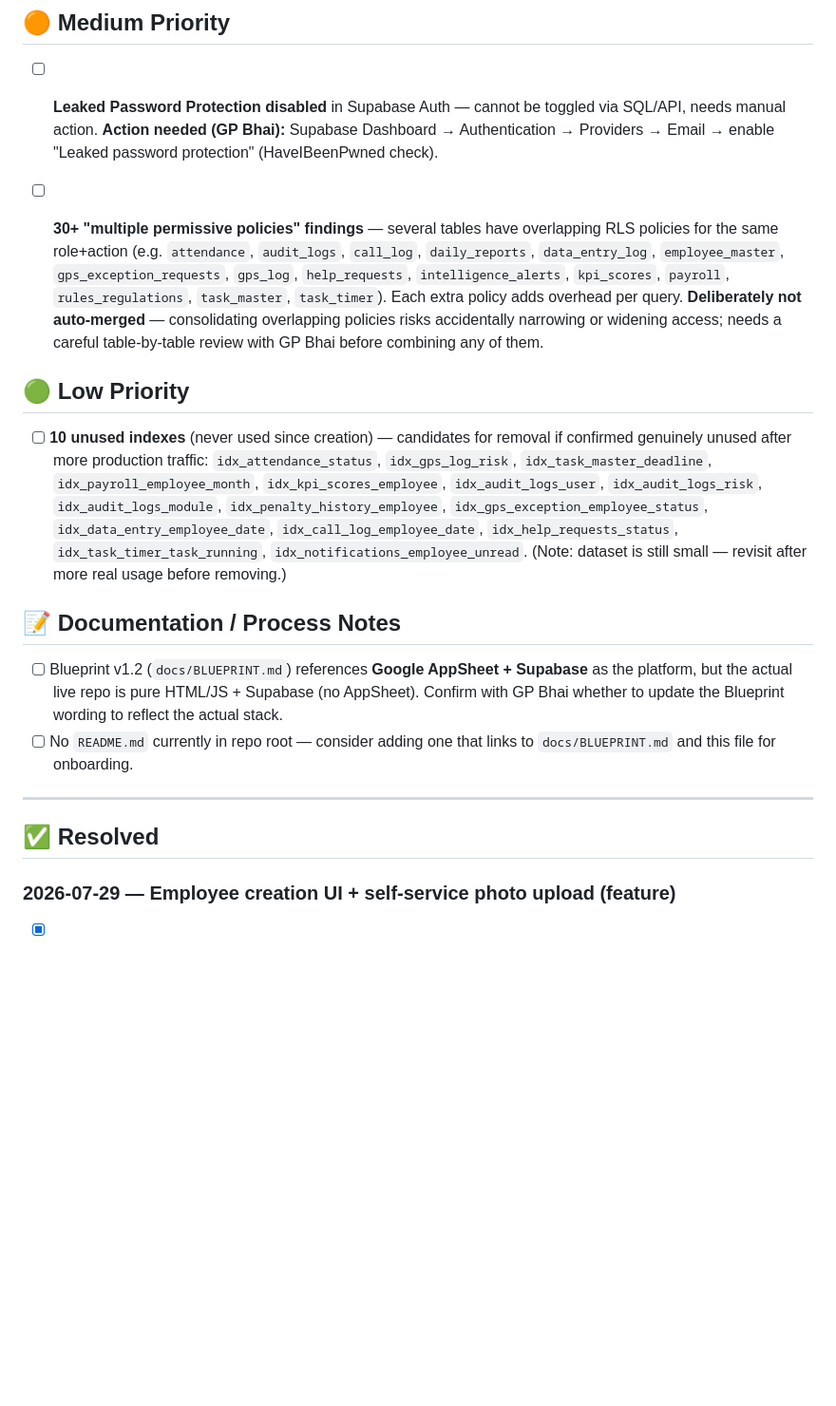
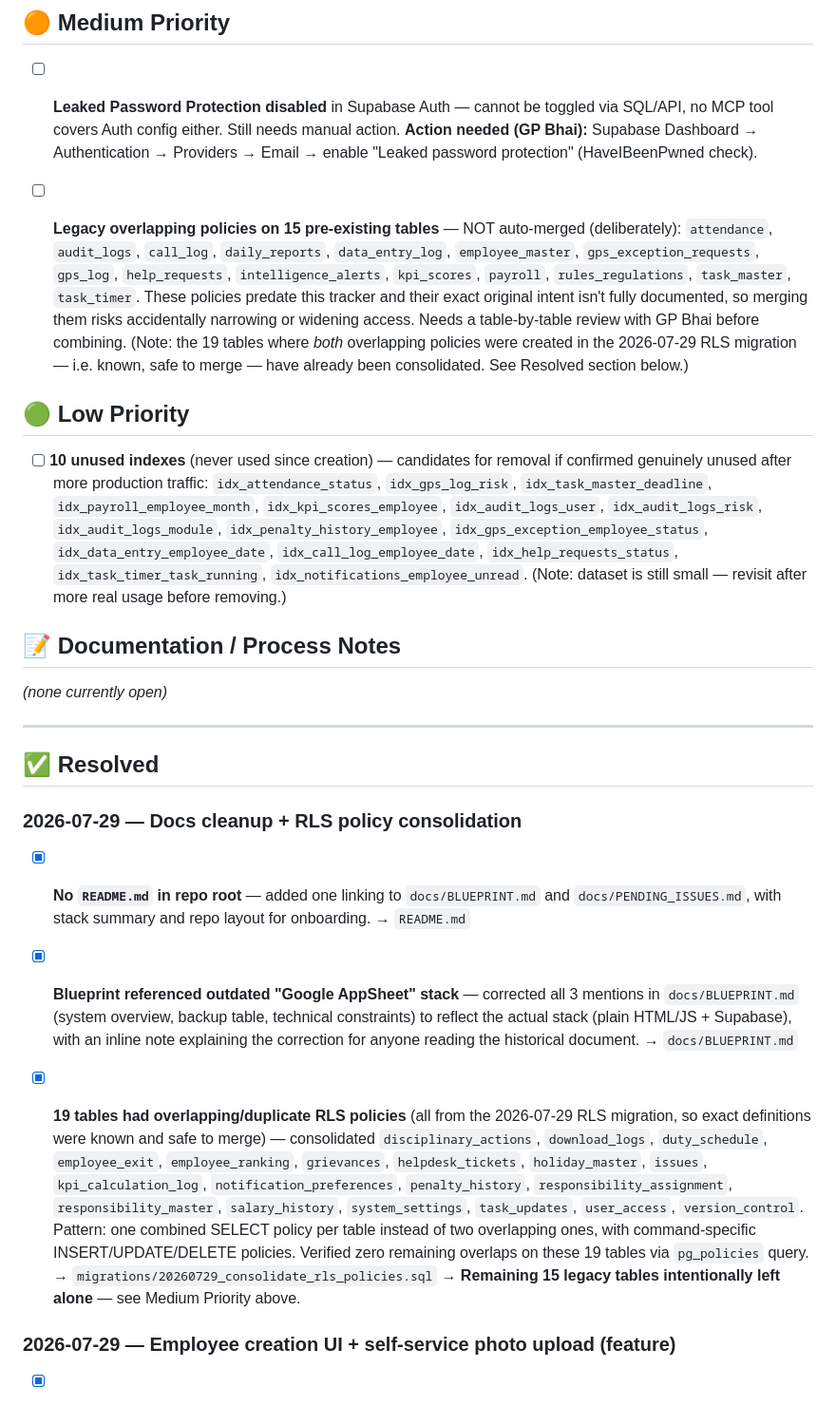
Before and after one commit to md-noore-alam/BWAPMS, a Markdown page: docs/PENDING_ISSUES.md, the part around the change. Shown at 95% size. GitHub-like rendering; blank space fills up the shorter version.

Commit message:
docs: mark README/Blueprint-fix/RLS-consolidation as resolved, note remaining legacy tables

```diff
--- a/docs/PENDING_ISSUES.md
+++ b/docs/PENDING_ISSUES.md
@@ -20,10 +20,11 @@
 
 ## 🟠 Medium Priority
 
-- [ ] **Leaked Password Protection disabled** in Supabase Auth — cannot be toggled via SQL/API, needs manual action.
+- [ ] **Leaked Password Protection disabled** in Supabase Auth — cannot be toggled via SQL/API, no MCP tool covers Auth config either. Still needs manual action.
   **Action needed (GP Bhai):** Supabase Dashboard → Authentication → Providers → Email → enable "Leaked password protection" (HaveIBeenPwned check).
 
-- [ ] **30+ "multiple permissive policies" findings** — several tables have overlapping RLS policies for the same role+action (e.g. `attendance`, `audit_logs`, `call_log`, `daily_reports`, `data_entry_log`, `employee_master`, `gps_exception_requests`, `gps_log`, `help_requests`, `intelligence_alerts`, `kpi_scores`, `payroll`, `rules_regulations`, `task_master`, `task_timer`). Each extra policy adds overhead per query. **Deliberately not auto-merged** — consolidating overlapping policies risks accidentally narrowing or widening access; needs a careful table-by-table review with GP Bhai before combining any of them.
+- [ ] **Legacy overlapping policies on 15 pre-existing tables** — NOT auto-merged (deliberately): `attendance`, `audit_logs`, `call_log`, `daily_reports`, `data_entry_log`, `employee_master`, `gps_exception_requests`, `gps_log`, `help_requests`, `intelligence_alerts`, `kpi_scores`, `payroll`, `rules_regulations`, `task_master`, `task_timer`. These policies predate this tracker and their exact original intent isn't fully documented, so merging them risks accidentally narrowing or widening access. Needs a table-by-table review with GP Bhai before combining.
+  (Note: the 19 tables where *both* overlapping policies were created in the 2026-07-29 RLS migration — i.e. known, safe to merge — have already been consolidated. See Resolved section below.)
 
 ## 🟢 Low Priority
 
@@ -31,12 +32,23 @@
 
 ## 📝 Documentation / Process Notes
 
-- [ ] Blueprint v1.2 (`docs/BLUEPRINT.md`) references **Google AppSheet + Supabase** as the platform, but the actual live repo is pure HTML/JS + Supabase (no AppSheet). Confirm with GP Bhai whether to update the Blueprint wording to reflect the actual stack.
-- [ ] No `README.md` currently in repo root — consider adding one that links to `docs/BLUEPRINT.md` and this file for onboarding.
+*(none currently open)*
 
 ---
 
 ## ✅ Resolved
+
+### 2026-07-29 — Docs cleanup + RLS policy consolidation
+
+- [x] **No `README.md` in repo root** — added one linking to `docs/BLUEPRINT.md` and `docs/PENDING_ISSUES.md`, with stack summary and repo layout for onboarding.
+  → `README.md`
+
+- [x] **Blueprint referenced outdated "Google AppSheet" stack** — corrected all 3 mentions in `docs/BLUEPRINT.md` (system overview, backup table, technical constraints) to reflect the actual stack (plain HTML/JS + Supabase), with an inline note explaining the correction for anyone reading the historical document.
+  → `docs/BLUEPRINT.md`
+
+- [x] **19 tables had overlapping/duplicate RLS policies** (all from the 2026-07-29 RLS migration, so exact definitions were known and safe to merge) — consolidated `disciplinary_actions`, `download_logs`, `duty_schedule`, `employee_exit`, `employee_ranking`, `grievances`, `helpdesk_tickets`, `holiday_master`, `issues`, `kpi_calculation_log`, `notification_preferences`, `penalty_history`, `responsibility_assignment`, `responsibility_master`, `salary_history`, `system_settings`, `task_updates`, `user_access`, `version_control`. Pattern: one combined SELECT policy per table instead of two overlapping ones, with command-specific INSERT/UPDATE/DELETE policies. Verified zero remaining overlaps on these 19 tables via `pg_policies` query.
+  → `migrations/20260729_consolidate_rls_policies.sql`
+  → **Remaining 15 legacy tables intentionally left alone** — see Medium Priority above.
 
 ### 2026-07-29 — Employee creation UI + self-service photo upload (feature)
 
```
